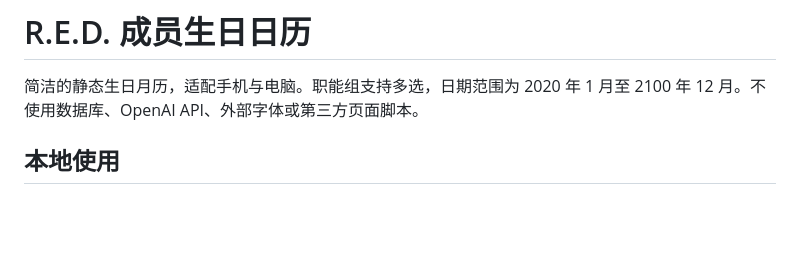
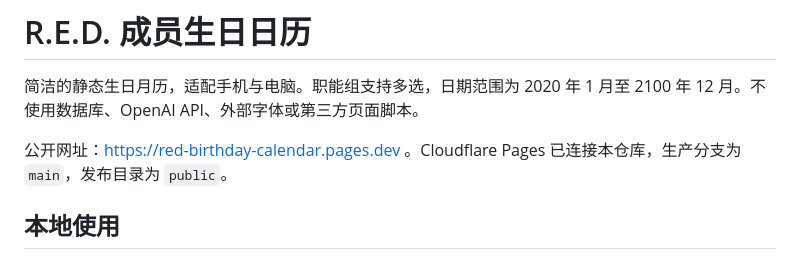
Before and after one commit to someside/R.E.D.birthday_calendar, a Markdown page: README.md, the part around the change. Rendered like a GitHub page; blank space fills up the shorter version.

Commit message:
Document live Cloudflare Pages URL

```diff
--- a/README.md
+++ b/README.md
@@ -1,6 +1,8 @@
 # R.E.D. 成员生日日历
 
 简洁的静态生日月历，适配手机与电脑。职能组支持多选，日期范围为 2020 年 1 月至 2100 年 12 月。不使用数据库、OpenAI API、外部字体或第三方页面脚本。
+
+公开网址：<https://red-birthday-calendar.pages.dev> 。Cloudflare Pages 已连接本仓库，生产分支为 `main`，发布目录为 `public`。
 
 ## 本地使用
 
```
